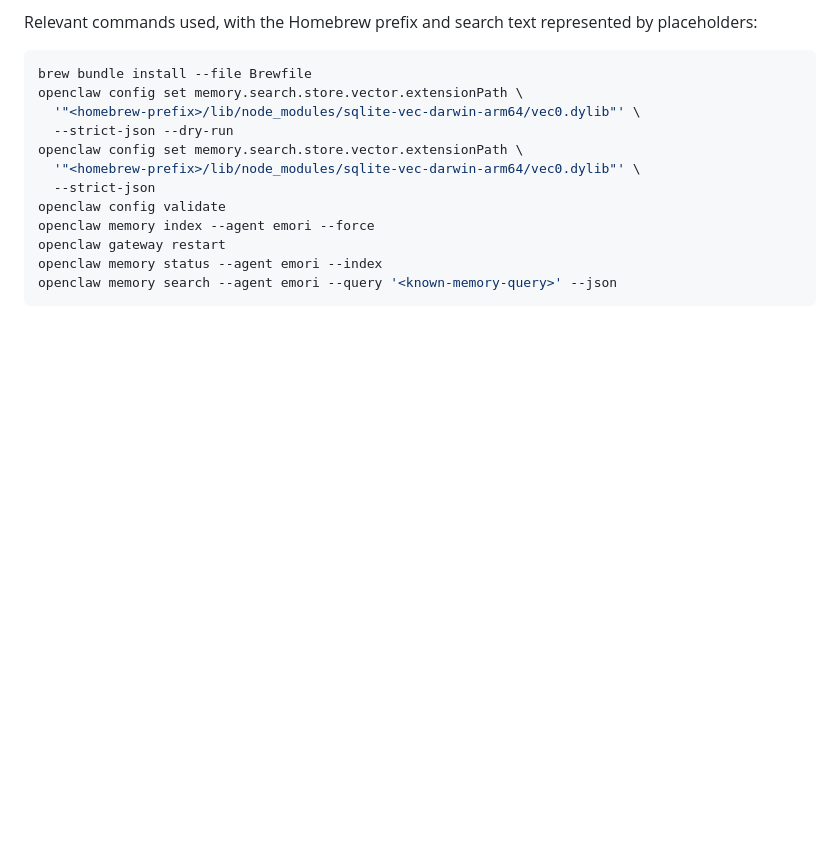
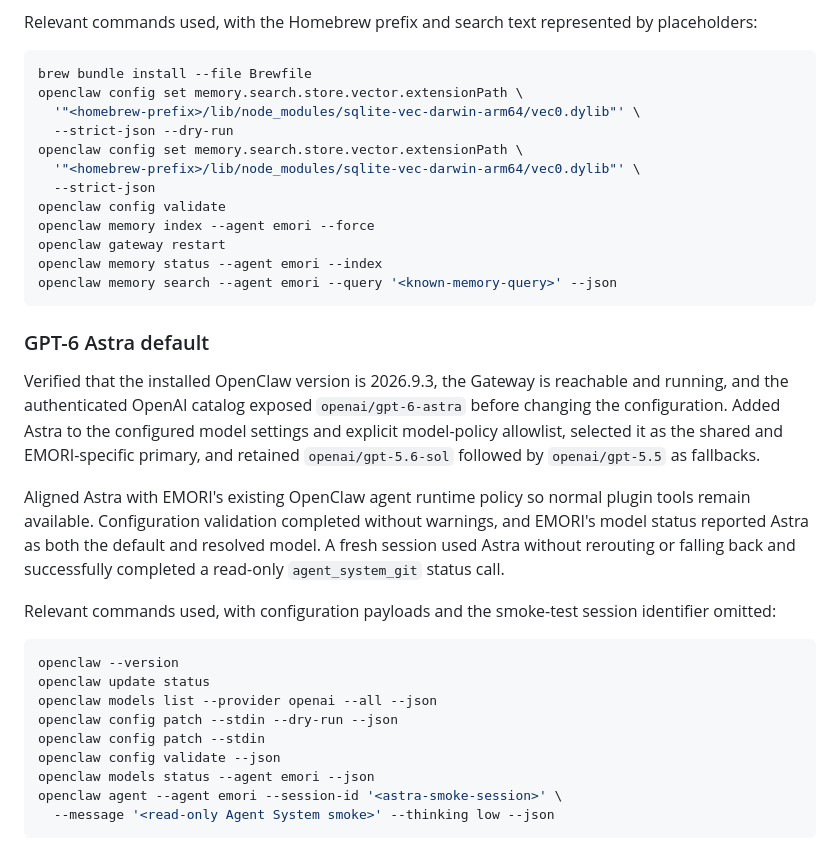
Before and after one commit to tanaabased/emori, a Markdown page: LOG.md, the part around the change. GitHub-like rendering; blank space fills up the shorter version.

Commit message:
Document GPT-6 Astra setup

````diff
--- a/LOG.md
+++ b/LOG.md
@@ -245,3 +245,33 @@ openclaw gateway restart
 openclaw memory status --agent emori --index
 openclaw memory search --agent emori --query '<known-memory-query>' --json
 ```
+
+### GPT-6 Astra default
+
+Verified that the installed OpenClaw version is 2026.9.3, the Gateway is
+reachable and running, and the authenticated OpenAI catalog exposed
+`openai/gpt-6-astra` before changing the configuration. Added Astra to the
+configured model settings and explicit model-policy allowlist, selected it as
+the shared and EMORI-specific primary,
+and retained `openai/gpt-5.6-sol` followed by `openai/gpt-5.5` as fallbacks.
+
+Aligned Astra with EMORI's existing OpenClaw agent runtime policy so normal
+plugin tools remain available. Configuration validation completed without
+warnings, and EMORI's model status reported Astra as both the default and
+resolved model. A fresh session used Astra without rerouting or falling back and
+successfully completed a read-only `agent_system_git` status call.
+
+Relevant commands used, with configuration payloads and the smoke-test session
+identifier omitted:
+
+```bash
+openclaw --version
+openclaw update status
+openclaw models list --provider openai --all --json
+openclaw config patch --stdin --dry-run --json
+openclaw config patch --stdin
+openclaw config validate --json
+openclaw models status --agent emori --json
+openclaw agent --agent emori --session-id '<astra-smoke-session>' \
+  --message '<read-only Agent System smoke>' --thinking low --json
+```
````
